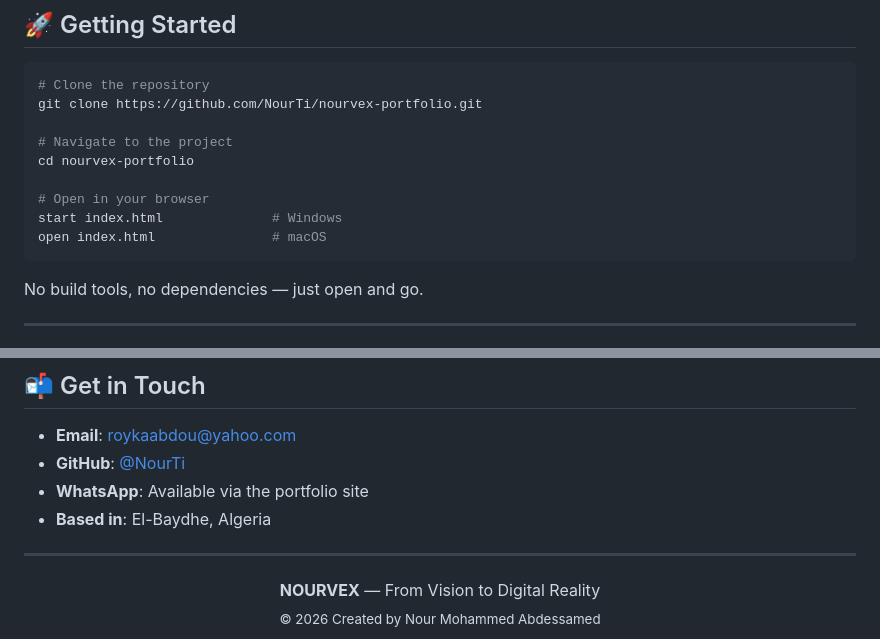
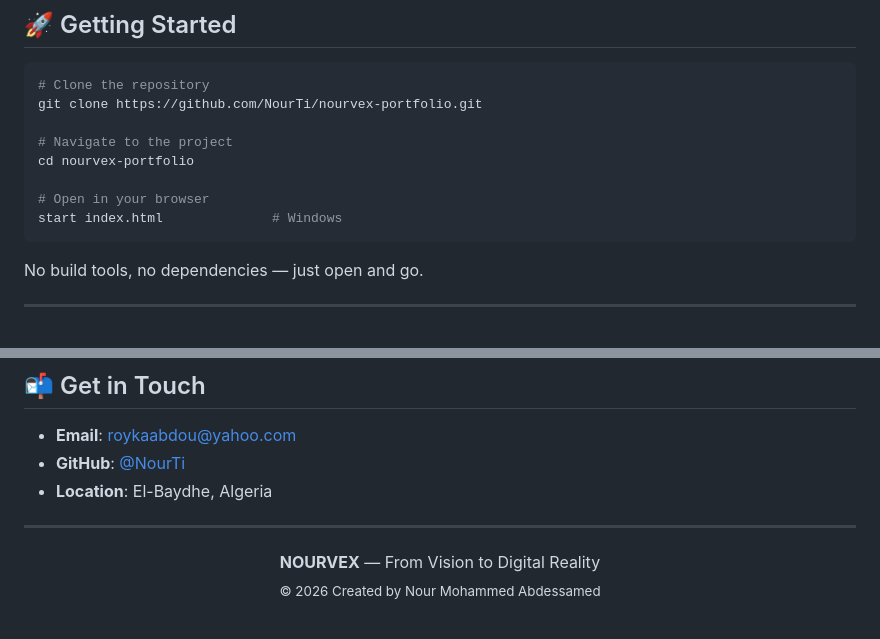
Before and after one commit to NourTi/nourvex-portfolio, a Markdown page: README.md, 2 parts joined by grey strips. Rendered like a GitHub page.

````diff
--- a/README.md
+++ b/README.md
@@ -147,7 +147,6 @@ cd nourvex-portfolio
 
 # Open in your browser
 start index.html              # Windows
-open index.html               # macOS
 ```
 
 No build tools, no dependencies — just open and go.
@@ -169,8 +168,7 @@ No build tools, no dependencies — just open and go.
 
 - **Email**: [roykaabdou@yahoo.com](mailto:roykaabdou@yahoo.com)
 - **GitHub**: [@NourTi](https://github.com/NourTi)
-- **WhatsApp**: Available via the portfolio site
-- **Based in**: El-Baydhe, Algeria
+- **Location**: El-Baydhe, Algeria
 
 ---
 
````
Also changed, not shown: other parts of README.md (+2 -2 lines).
